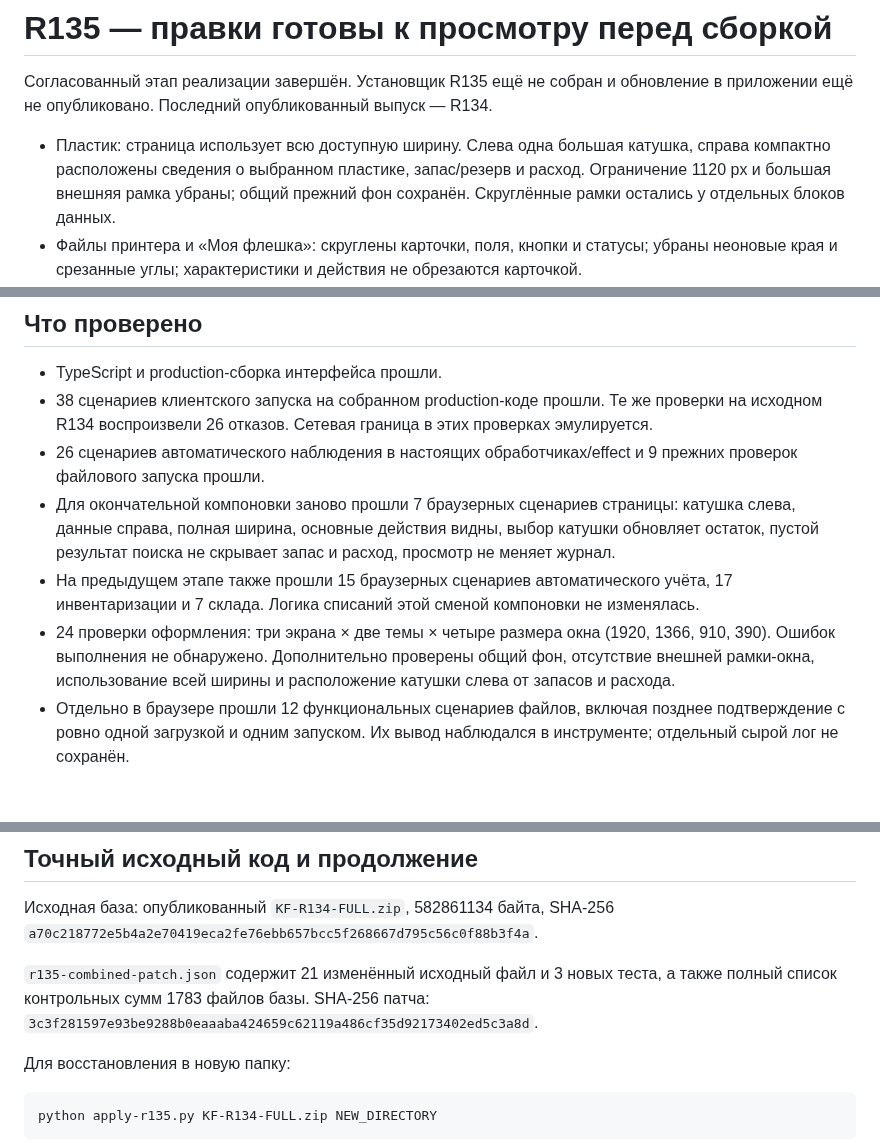
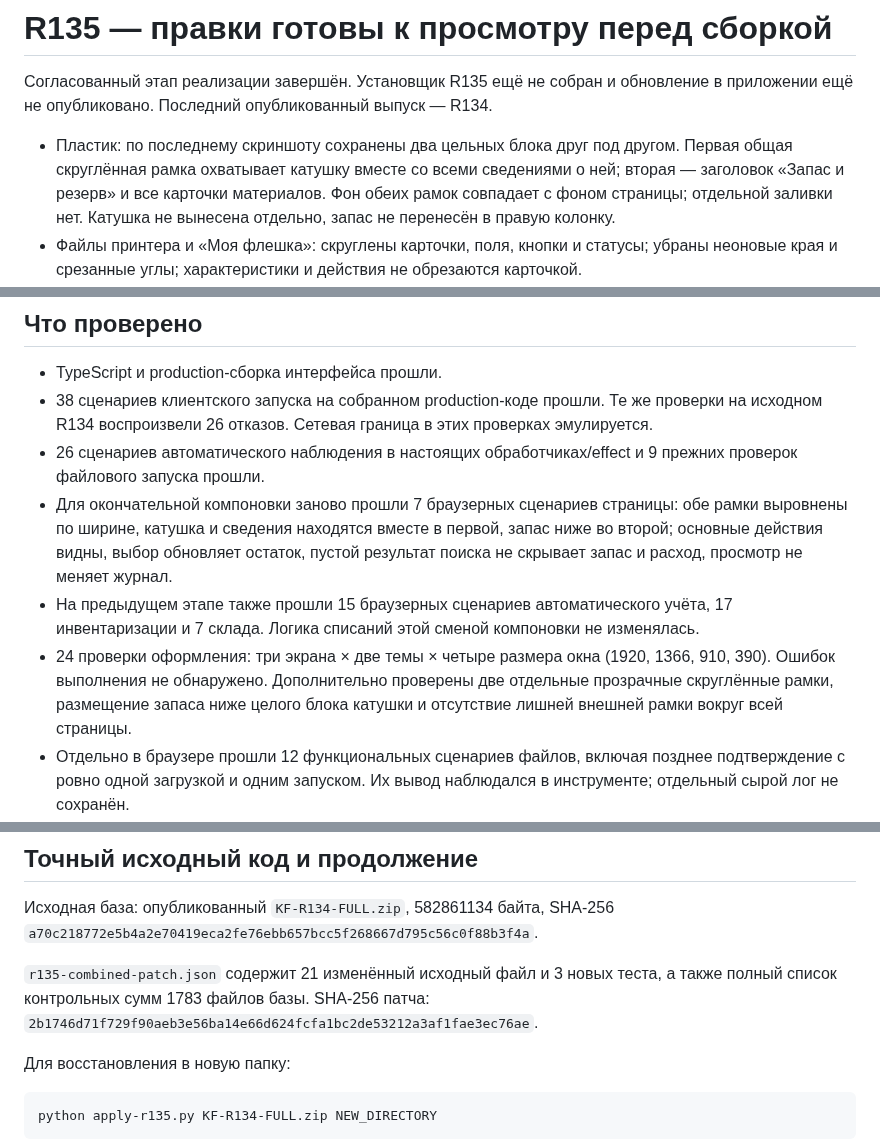
Before and after one commit to sanozhukov3737-oss/klipper-farm-updates, a Markdown page: R135-CURRENT-STATUS.md, 3 parts joined by grey strips. Rendered like a GitHub page; blank space fills up the shorter version.

Commit message:
Frame the complete spool block and stock block separately [skip ci]
Follow the supplied screenshot: top rounded transparent frame encloses the spool and all selected-spool details together; second rounded transparent frame encloses the stock/reserve heading and all material cards below. Seven page workflows, 24 layout checks, TypeScript and production UI build passed. Installer not built.

```diff
--- a/R135-CURRENT-STATUS.md
+++ b/R135-CURRENT-STATUS.md
@@ -2,7 +2,7 @@
 
 Согласованный этап реализации завершён. Установщик R135 ещё не собран и обновление в приложении ещё не опубликовано. Последний опубликованный выпуск — R134.
 
-- Пластик: страница использует всю доступную ширину. Слева одна большая катушка, справа компактно расположены сведения о выбранном пластике, запас/резерв и расход. Ограничение 1120 px и большая внешняя рамка убраны; общий прежний фон сохранён. Скруглённые рамки остались у отдельных блоков данных.
+- Пластик: по последнему скриншоту сохранены два цельных блока друг под другом. Первая общая скруглённая рамка охватывает катушку вместе со всеми сведениями о ней; вторая — заголовок «Запас и резерв» и все карточки материалов. Фон обеих рамок совпадает с фоном страницы; отдельной заливки нет. Катушка не вынесена отдельно, запас не перенесён в правую колонку.
 - Файлы принтера и «Моя флешка»: скруглены карточки, поля, кнопки и статусы; убраны неоновые края и срезанные углы; характеристики и действия не обрезаются карточкой.
 - Удалён весь блок «Расход по принтерам», ручное списание и кнопки подтверждения/пропуска ожидающего расхода. Фактический расход автоматически сверяется с историей после восстановления связи. Ожидание данных не подменяется примерным весом файла. Существующие запасы, привязки и журнал сохранены.
 - Flashforge Adventurer 5M: исправлено чтение вложенных ответов состояния, добавлено автоматическое наблюдение за запуском после задержки ответа. Проверка состояния не загружает файл повторно и не отправляет второй запуск.
@@ -25,9 +25,9 @@
 - TypeScript и production-сборка интерфейса прошли.
 - 38 сценариев клиентского запуска на собранном production-коде прошли. Те же проверки на исходном R134 воспроизвели 26 отказов. Сетевая граница в этих проверках эмулируется.
 - 26 сценариев автоматического наблюдения в настоящих обработчиках/effect и 9 прежних проверок файлового запуска прошли.
-- Для окончательной компоновки заново прошли 7 браузерных сценариев страницы: катушка слева, данные справа, полная ширина, основные действия видны, выбор катушки обновляет остаток, пустой результат поиска не скрывает запас и расход, просмотр не меняет журнал.
+- Для окончательной компоновки заново прошли 7 браузерных сценариев страницы: обе рамки выровнены по ширине, катушка и сведения находятся вместе в первой, запас ниже во второй; основные действия видны, выбор обновляет остаток, пустой результат поиска не скрывает запас и расход, просмотр не меняет журнал.
 - На предыдущем этапе также прошли 15 браузерных сценариев автоматического учёта, 17 инвентаризации и 7 склада. Логика списаний этой сменой компоновки не изменялась.
-- 24 проверки оформления: три экрана × две темы × четыре размера окна (1920, 1366, 910, 390). Ошибок выполнения не обнаружено. Дополнительно проверены общий фон, отсутствие внешней рамки-окна, использование всей ширины и расположение катушки слева от запасов и расхода.
+- 24 проверки оформления: три экрана × две темы × четыре размера окна (1920, 1366, 910, 390). Ошибок выполнения не обнаружено. Дополнительно проверены две отдельные прозрачные скруглённые рамки, размещение запаса ниже целого блока катушки и отсутствие лишней внешней рамки вокруг всей страницы.
 - Отдельно в браузере прошли 12 функциональных сценариев файлов, включая позднее подтверждение с ровно одной загрузкой и одним запуском. Их вывод наблюдался в инструменте; отдельный сырой лог не сохранён.
 - [Нативная проверка Windows №39754302756](https://github.com/sanozhukov3737-oss/klipper-farm-updates/actions/runs/39754302756) завершена успешно: **203 passed, 0 failed, 2 ignored**, включая четыре новых теста сетевого поведения. Проверялись точные два нативных файла текущего патча поверх R134; production-интерфейс в этом задании CI не собирался.
 
@@ -37,7 +37,7 @@
 
 Исходная база: опубликованный `KF-R134-FULL.zip`, 582861134 байта, SHA-256 `a70c218772e5b4a2e70419eca2fe76ebb657bcc5f268667d795c56c0f88b3f4a`.
 
-`r135-combined-patch.json` содержит 21 изменённый исходный файл и 3 новых теста, а также полный список контрольных сумм 1783 файлов базы. SHA-256 патча: `3c3f281597e93be9288b0eaaaba424659c62119a486cf35d92173402ed5c3a8d`.
+`r135-combined-patch.json` содержит 21 изменённый исходный файл и 3 новых теста, а также полный список контрольных сумм 1783 файлов базы. SHA-256 патча: `2b1746d71f729f90aeb3e56ba14e66d624fcfa1bc2de53212a3af1fae3ec76ae`.
 
 Для восстановления в новую папку:
 
```
Also changed, not shown: other parts of R135-CURRENT-STATUS.md (+1 -1 lines), r135-local-library-dark.png, r135-local-library-light.png, r135-plastic-dark.png, r135-plastic-light.png, r135-printer-files-light.png, 4 other files.
